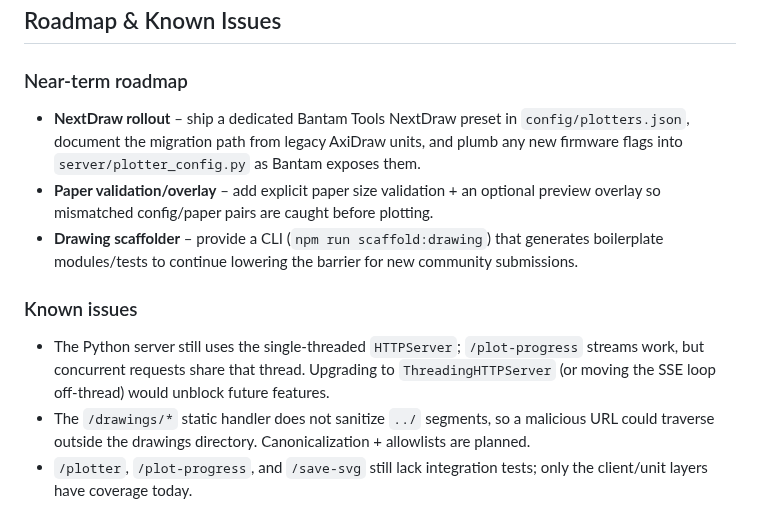
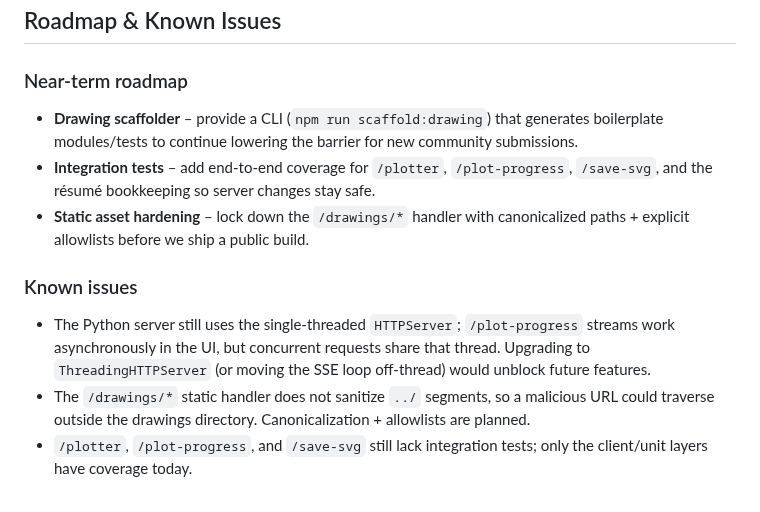
Before and after one commit to sdjayna/super-duper-octo-robot, a Markdown page: README.md, the part around the change. Drawn GitHub-style.

Commit message:
docs: update roadmap to reflect current state

```diff
--- a/README.md
+++ b/README.md
@@ -354,13 +354,13 @@ Add your own stock by copying one of the entries, tweaking the dimensions, and f
 
 ### Near-term roadmap
 
-- **NextDraw rollout** – ship a dedicated Bantam Tools NextDraw preset in `config/plotters.json`, document the migration path from legacy AxiDraw units, and plumb any new firmware flags into `server/plotter_config.py` as Bantam exposes them.
-- **Paper validation/overlay** – add explicit paper size validation + an optional preview overlay so mismatched config/paper pairs are caught before plotting.
 - **Drawing scaffolder** – provide a CLI (`npm run scaffold:drawing`) that generates boilerplate modules/tests to continue lowering the barrier for new community submissions.
+- **Integration tests** – add end-to-end coverage for `/plotter`, `/plot-progress`, `/save-svg`, and the résumé bookkeeping so server changes stay safe.
+- **Static asset hardening** – lock down the `/drawings/*` handler with canonicalized paths + explicit allowlists before we ship a public build.
 
 ### Known issues
 
-- The Python server still uses the single-threaded `HTTPServer`; `/plot-progress` streams work, but concurrent requests share that thread. Upgrading to `ThreadingHTTPServer` (or moving the SSE loop off-thread) would unblock future features.
+- The Python server still uses the single-threaded `HTTPServer`; `/plot-progress` streams work asynchronously in the UI, but concurrent requests share that thread. Upgrading to `ThreadingHTTPServer` (or moving the SSE loop off-thread) would unblock future features.
 - The `/drawings/*` static handler does not sanitize `../` segments, so a malicious URL could traverse outside the drawings directory. Canonicalization + allowlists are planned.
 - `/plotter`, `/plot-progress`, and `/save-svg` still lack integration tests; only the client/unit layers have coverage today.
 
```
